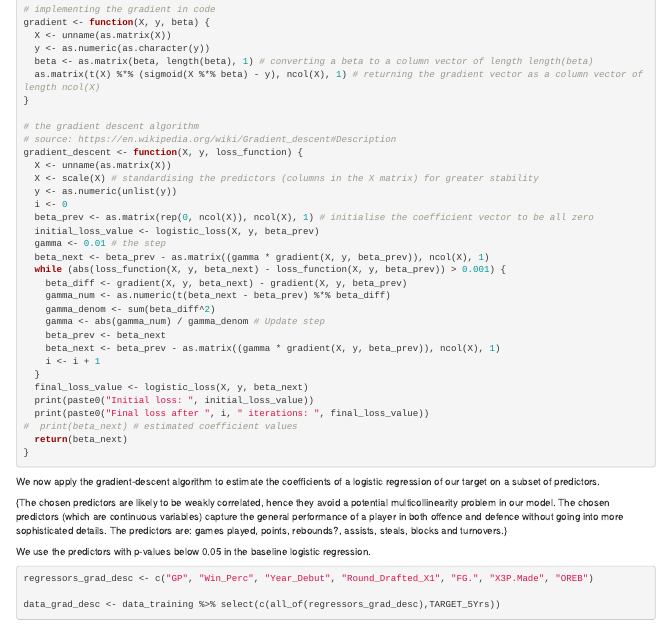
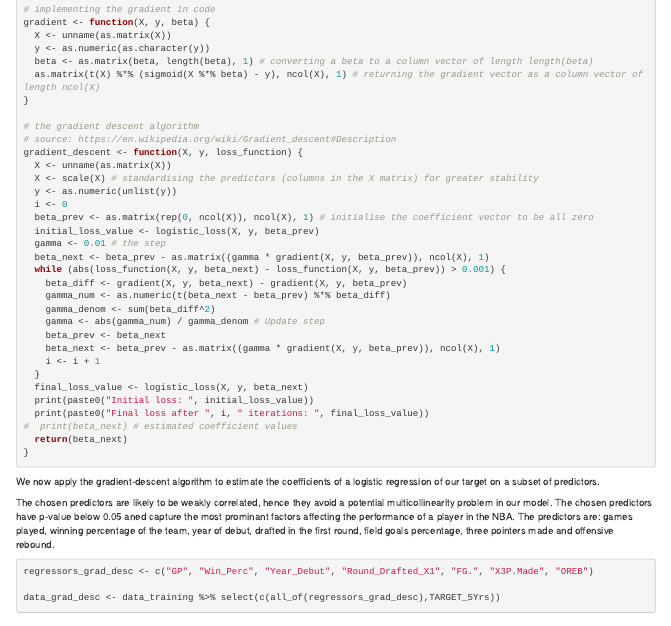
Before and after one commit to achanbour/nba-career-longevity, an R Markdown document (26183_33349_34803_ST310_Project.Rmd): the page in a window 1100 px wide, from 8280 px down. Rendered offline with R 4.5, knitr and Pandoc, with nearby package versions; drawn as R Markdown's standard HTML page in place of the format the file asks for; some code elsewhere in the file could not run offline; common packages that the code uses without loading them are loaded.

Commit message:
modified logistic regression paragraph

````diff
--- a/26183_33349_34803_ST310_Project.Rmd
+++ b/26183_33349_34803_ST310_Project.Rmd
@@ -462,11 +462,10 @@ gradient_descent <- function(X, y, loss_function) {
 
 We now apply the gradient-descent algorithm to estimate the coefficients of a logistic regression of our target on a subset of predictors.
 
-{The chosen predictors are likely to be weakly correlated, hence they avoid a potential multicollinearity problem in our model.
-The chosen predictors (which are continuous variables) capture the general performance of a player in both offence and defence without going into more sophisticated details.
-The predictors are: games played, points, rebounds?, assists, steals, blocks and turnovers.}
+The chosen predictors are likely to be weakly correlated, hence they avoid a potential multicollinearity problem in our model.
+The chosen predictors have p-value below 0.05 aned capture the most prominant factors affecting the performance of a player in the NBA.
+The predictors are: games played, winning percentage of the team, year of debut, drafted in the first round, field goals percentage, three pointers made and offensive rebound.
 
-We use the predictors with p-values below 0.05 in the baseline logistic regression.
 
 ```{r apply_gradient_descent}
 regressors_grad_desc <- c("GP", "Win_Perc", "Year_Debut", "Round_Drafted_X1", "FG.", "X3P.Made", "OREB")
````
